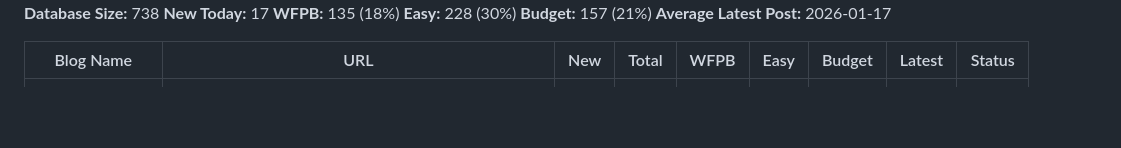
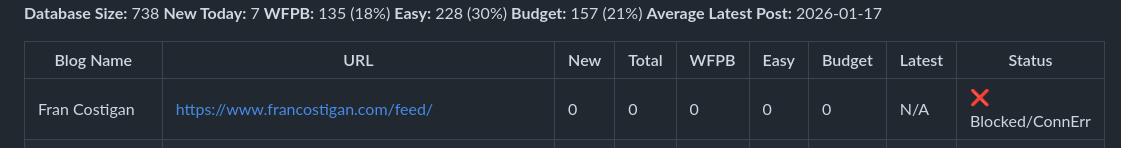
Before and after one commit to Nathanpratt2/findvegdish, a Markdown page: FEED_HEALTH.md, the part around one of its changes. Drawn GitHub-style; blank space fills up the shorter version.

Commit message:
Daily recipe & health refresh

```diff
--- a/FEED_HEALTH.md
+++ b/FEED_HEALTH.md
@@ -6,5 +6,5 @@
 **Total Database Size:** 738
-**New Today:** 17
+**New Today:** 7
 **WFPB:** 135 (18%)
 **Easy:** 228 (30%)
 **Budget:** 157 (21%)
@@ -12,6 +12,7 @@
 
 | Blog Name | URL | New | Total | WFPB | Easy | Budget | Latest | Status |
 |-----------|-----|-----|-------|------|------|--------|--------|--------|
+| Fran Costigan | https://www.francostigan.com/feed/ | 0 | 0 | 0 | 0 | 0 | N/A | ❌ Blocked/ConnErr |
 | The Vegan 8 | https://thevegan8.com/feed/ | 0 | 10 | 1 | 10 | 10 | 2025-10-25 | ⚠️ Stale (>90d)  |
 | Turnip Vegan | https://turnipvegan.com/blogs/news.atom | 0 | 7 | 0 | 0 | 0 | 2025-04-11 | ⚠️ Stale (>90d)  |
 | Unconventional Baker | https://www.unconventionalbaker.com/feed/ | 0 | 10 | 0 | 0 | 0 | 2025-11-01 | ⚠️ Stale (>90d)  |
```
Also changed, not shown: other parts of FEED_HEALTH.md (+5 -5 lines).
